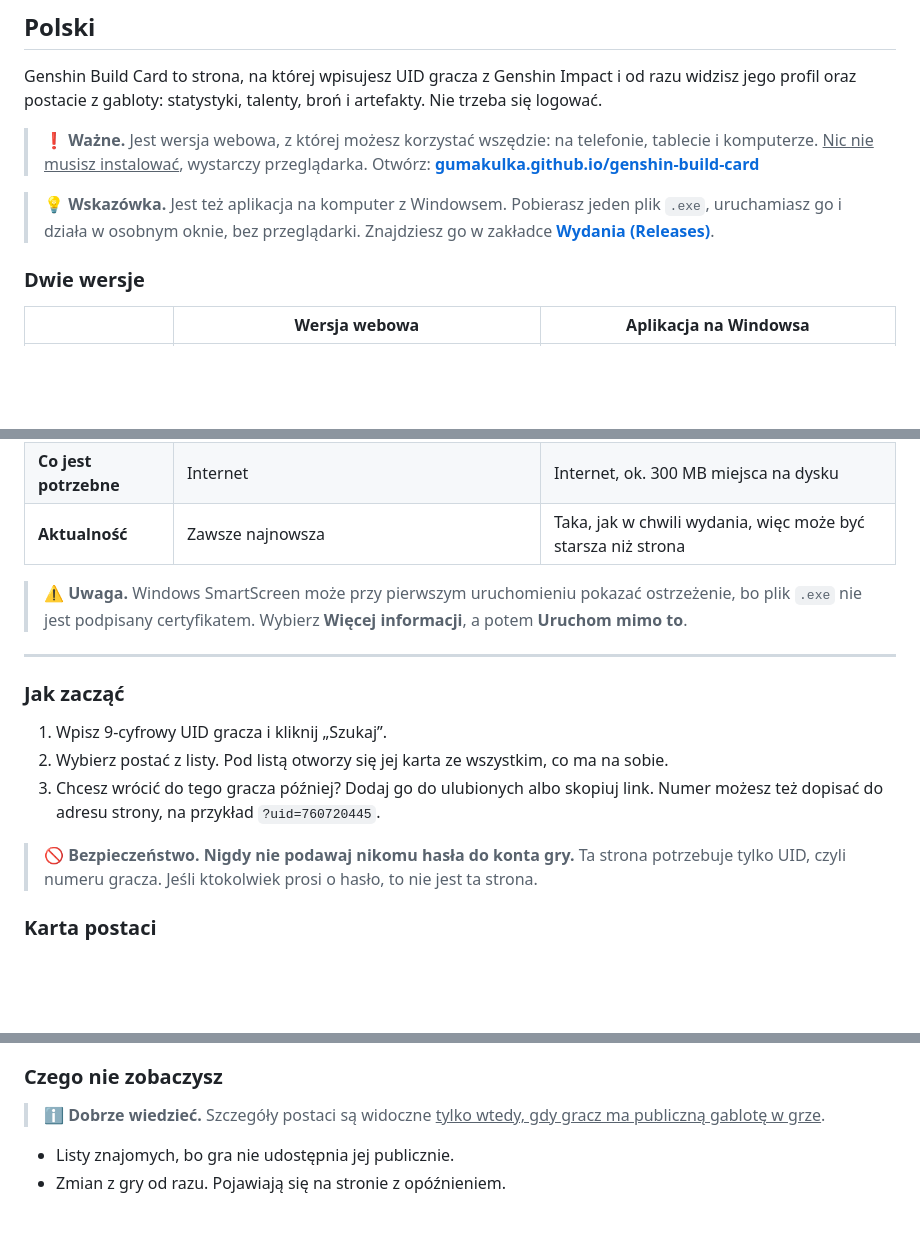
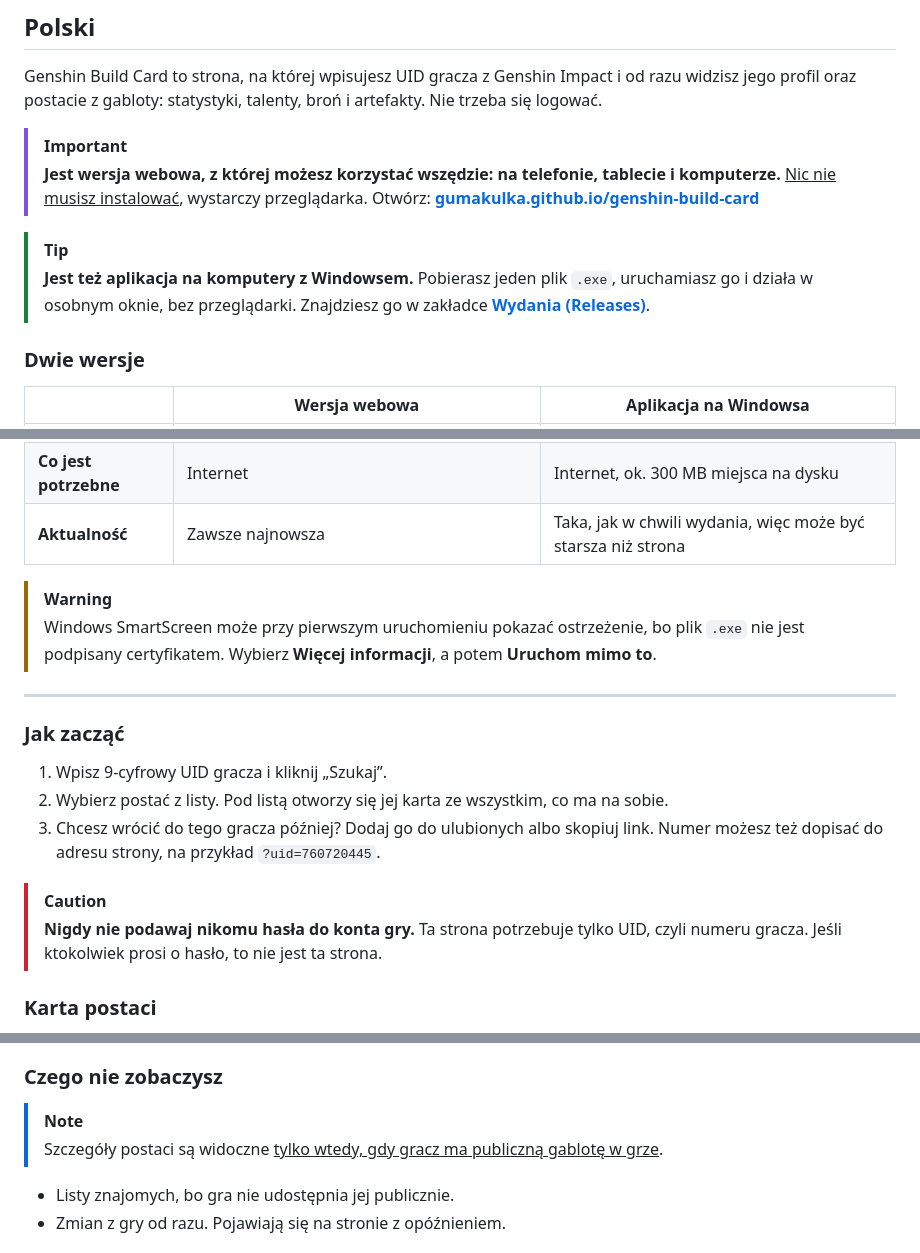
Before and after one commit to Gumakulka/genshin-build-card, a Markdown page: README.md, 3 parts joined by grey strips. GitHub-like rendering; blank space fills up the shorter version.

Commit message:
README: Polish section mirrors the English one

```diff
--- a/README.md
+++ b/README.md
@@ -14,9 +14,11 @@
 
 Genshin Build Card to strona, na której wpisujesz UID gracza z Genshin Impact i od razu widzisz jego profil oraz postacie z gabloty: statystyki, talenty, broń i artefakty. Nie trzeba się logować.
 
-> ❗ **Ważne.** Jest wersja webowa, z której możesz korzystać wszędzie: na telefonie, tablecie i komputerze. <ins>Nic nie musisz instalować</ins>, wystarczy przeglądarka. Otwórz: **[gumakulka.github.io/genshin-build-card](https://gumakulka.github.io/genshin-build-card/)**
+> [!IMPORTANT]
+> **Jest wersja webowa, z której możesz korzystać wszędzie: na telefonie, tablecie i komputerze.** <ins>Nic nie musisz instalować</ins>, wystarczy przeglądarka. Otwórz: **[gumakulka.github.io/genshin-build-card](https://gumakulka.github.io/genshin-build-card/)**
 
-> 💡 **Wskazówka.** Jest też aplikacja na komputer z Windowsem. Pobierasz jeden plik `.exe`, uruchamiasz go i działa w osobnym oknie, bez przeglądarki. Znajdziesz go w zakładce **[Wydania (Releases)](https://github.com/Gumakulka/genshin-build-card/releases/latest)**.
+> [!TIP]
+> **Jest też aplikacja na komputery z Windowsem.** Pobierasz jeden plik `.exe`, uruchamiasz go i działa w osobnym oknie, bez przeglądarki. Znajdziesz go w zakładce **[Wydania (Releases)](https://github.com/Gumakulka/genshin-build-card/releases/latest)**.
 
 ### Dwie wersje
 
@@ -28,7 +30,8 @@ Genshin Build Card to strona, na której wpisujesz UID gracza z Genshin Impact i
 | **Co jest potrzebne** | Internet | Internet, ok. 300 MB miejsca na dysku |
 | **Aktualność** | Zawsze najnowsza | Taka, jak w chwili wydania, więc może być starsza niż strona |
 
-> ⚠️ **Uwaga.** Windows SmartScreen może przy pierwszym uruchomieniu pokazać ostrzeżenie, bo plik `.exe` nie jest podpisany certyfikatem. Wybierz **Więcej informacji**, a potem **Uruchom mimo to**.
+> [!WARNING]
+> Windows SmartScreen może przy pierwszym uruchomieniu pokazać ostrzeżenie, bo plik `.exe` nie jest podpisany certyfikatem. Wybierz **Więcej informacji**, a potem **Uruchom mimo to**.
 
 ---
 
@@ -38,7 +41,8 @@ Genshin Build Card to strona, na której wpisujesz UID gracza z Genshin Impact i
 2. Wybierz postać z listy. Pod listą otworzy się jej karta ze wszystkim, co ma na sobie.
 3. Chcesz wrócić do tego gracza później? Dodaj go do ulubionych albo skopiuj link. Numer możesz też dopisać do adresu strony, na przykład `?uid=760720445`.
 
-> 🚫 **Bezpieczeństwo.** **Nigdy nie podawaj nikomu hasła do konta gry.** Ta strona potrzebuje tylko UID, czyli numeru gracza. Jeśli ktokolwiek prosi o hasło, to nie jest ta strona.
+> [!CAUTION]
+> **Nigdy nie podawaj nikomu hasła do konta gry.** Ta strona potrzebuje tylko UID, czyli numeru gracza. Jeśli ktokolwiek prosi o hasło, to nie jest ta strona.
 
 ### Karta postaci
 
@@ -75,7 +79,8 @@ Strona nie ma kont ani logowania. Ulubieni, historia i zapisane dane graczy zost
 
 ### Czego nie zobaczysz
 
-> ℹ️ **Dobrze wiedzieć.** Szczegóły postaci są widoczne <ins>tylko wtedy, gdy gracz ma publiczną gablotę w grze</ins>.
+> [!NOTE]
+> Szczegóły postaci są widoczne <ins>tylko wtedy, gdy gracz ma publiczną gablotę w grze</ins>.
 
 - Listy znajomych, bo gra nie udostępnia jej publicznie.
 - Zmian z gry od razu. Pojawiają się na stronie z opóźnieniem.
```
